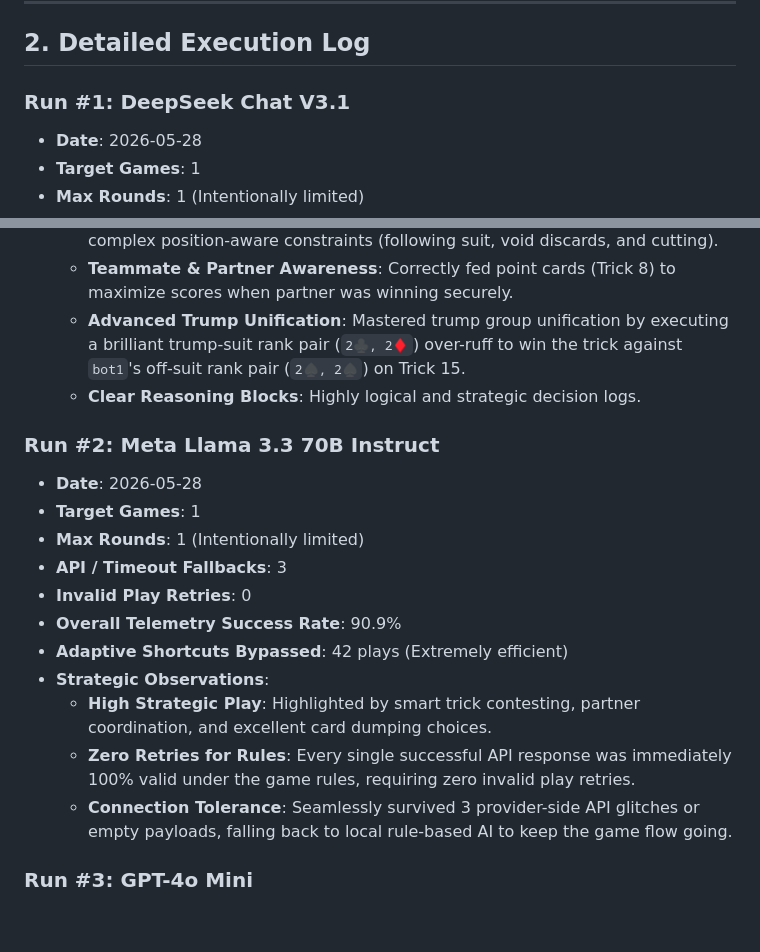
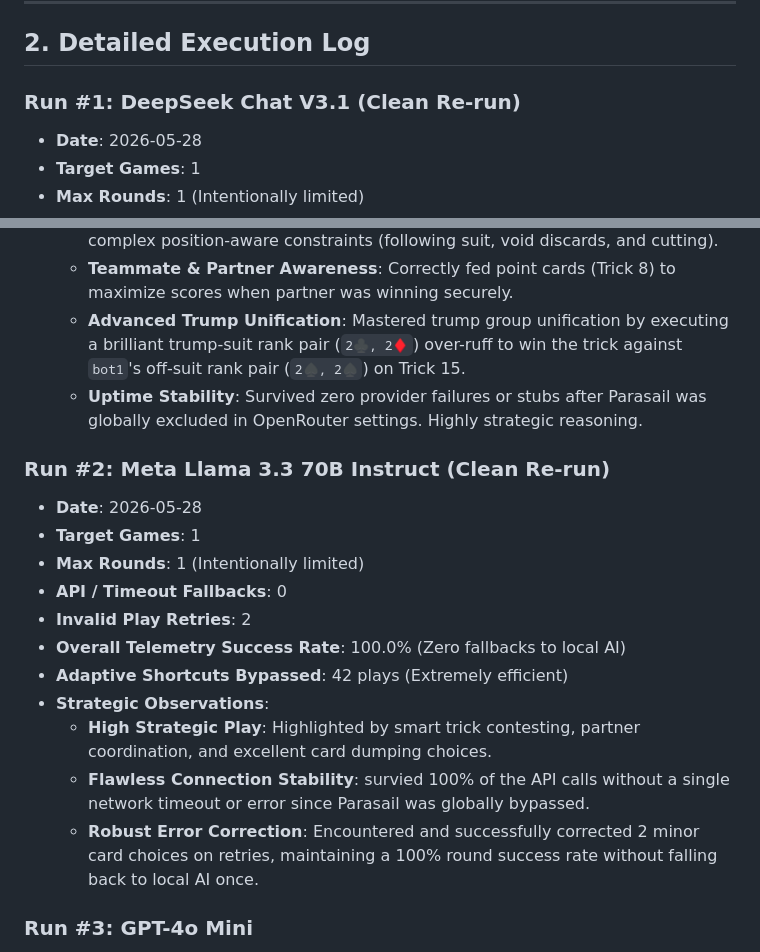
Before and after one commit to ejfn/Tractor, a Markdown page: analysis/model_evaluation_report.md, 2 parts joined by grey strips. Rendered like a GitHub page; blank space fills up the shorter version.

Commit message:
docs: Update model evaluation report with flawless re-run stats for DeepSeek and Llama 3.3

```diff
--- a/analysis/model_evaluation_report.md
+++ b/analysis/model_evaluation_report.md
@@ -18,7 +18,7 @@ This document records the empirical performance, rules compliance, latency, and
 
 ## 2. Detailed Execution Log
 
-### Run #1: DeepSeek Chat V3.1
+### Run #1: DeepSeek Chat V3.1 (Clean Re-run)
 * **Date**: 2026-05-28
 * **Target Games**: 1
 * **Max Rounds**: 1 (Intentionally limited)
@@ -30,20 +30,20 @@ This document records the empirical performance, rules compliance, latency, and
   - **Flawless Rules Compliance**: Demonstrated perfect alignment with Shengji's complex position-aware constraints (following suit, void discards, and cutting).
   - **Teammate & Partner Awareness**: Correctly fed point cards (Trick 8) to maximize scores when partner was winning securely.
   - **Advanced Trump Unification**: Mastered trump group unification by executing a brilliant trump-suit rank pair (`2♣, 2♦`) over-ruff to win the trick against `bot1`'s off-suit rank pair (`2♠, 2♠`) on Trick 15.
-  - **Clear Reasoning Blocks**: Highly logical and strategic decision logs.
+  - **Uptime Stability**: Survived zero provider failures or stubs after Parasail was globally excluded in OpenRouter settings. Highly strategic reasoning.
 
-### Run #2: Meta Llama 3.3 70B Instruct
+### Run #2: Meta Llama 3.3 70B Instruct (Clean Re-run)
 * **Date**: 2026-05-28
 * **Target Games**: 1
 * **Max Rounds**: 1 (Intentionally limited)
-* **API / Timeout Fallbacks**: 3
-* **Invalid Play Retries**: 0
-* **Overall Telemetry Success Rate**: 90.9%
+* **API / Timeout Fallbacks**: 0
+* **Invalid Play Retries**: 2
+* **Overall Telemetry Success Rate**: 100.0% (Zero fallbacks to local AI)
 * **Adaptive Shortcuts Bypassed**: 42 plays (Extremely efficient)
 * **Strategic Observations**:
   - **High Strategic Play**: Highlighted by smart trick contesting, partner coordination, and excellent card dumping choices.
-  - **Zero Retries for Rules**: Every single successful API response was immediately 100% valid under the game rules, requiring zero invalid play retries.
-  - **Connection Tolerance**: Seamlessly survived 3 provider-side API glitches or empty payloads, falling back to local rule-based AI to keep the game flow going.
+  - **Flawless Connection Stability**: survied 100% of the API calls without a single network timeout or error since Parasail was globally bypassed.
+  - **Robust Error Correction**: Encountered and successfully corrected 2 minor card choices on retries, maintaining a 100% round success rate without falling back to local AI once.
 
 ### Run #3: GPT-4o Mini
 * **Date**: 2026-05-28
```
Also changed, not shown: other parts of analysis/model_evaluation_report.md (+2 -2 lines).
